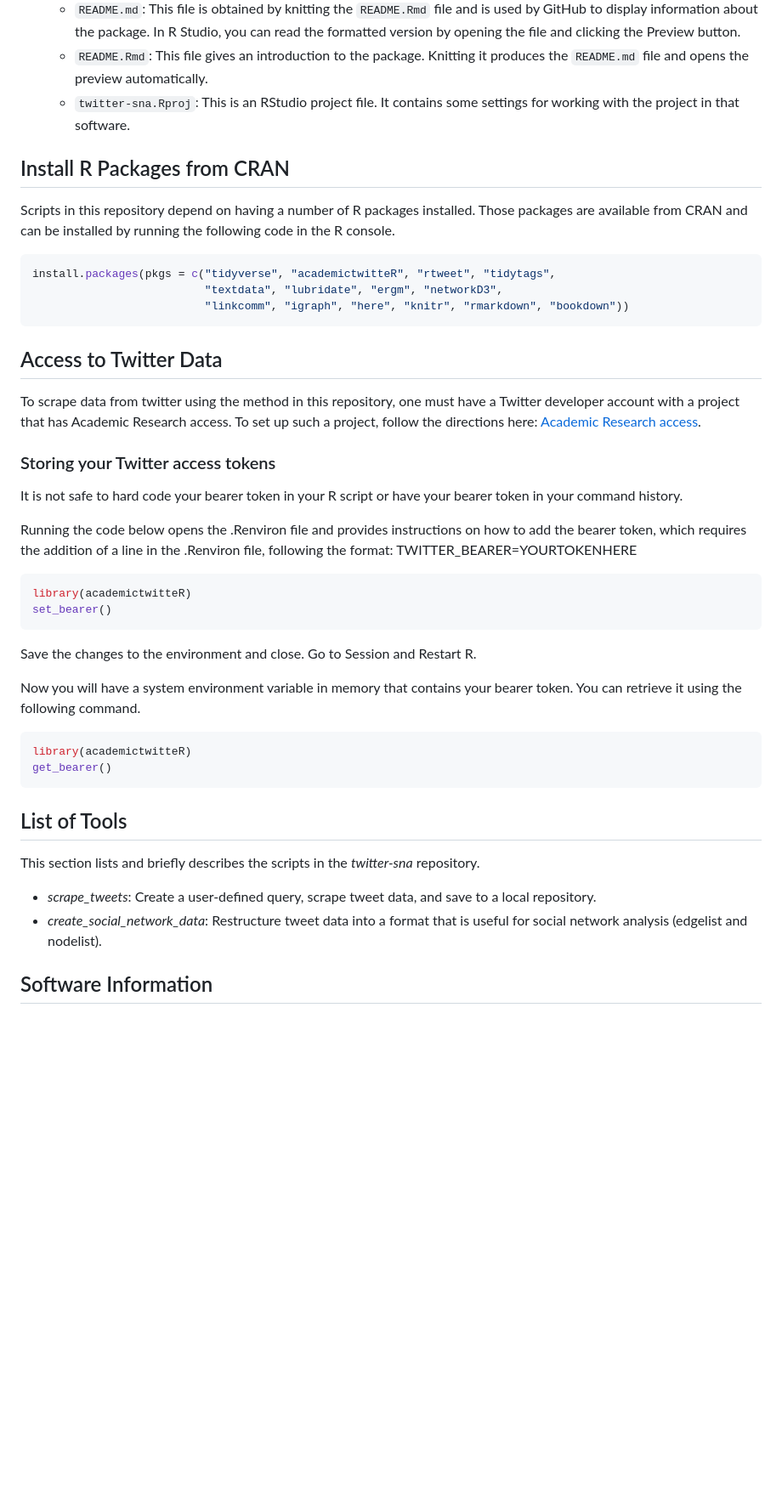
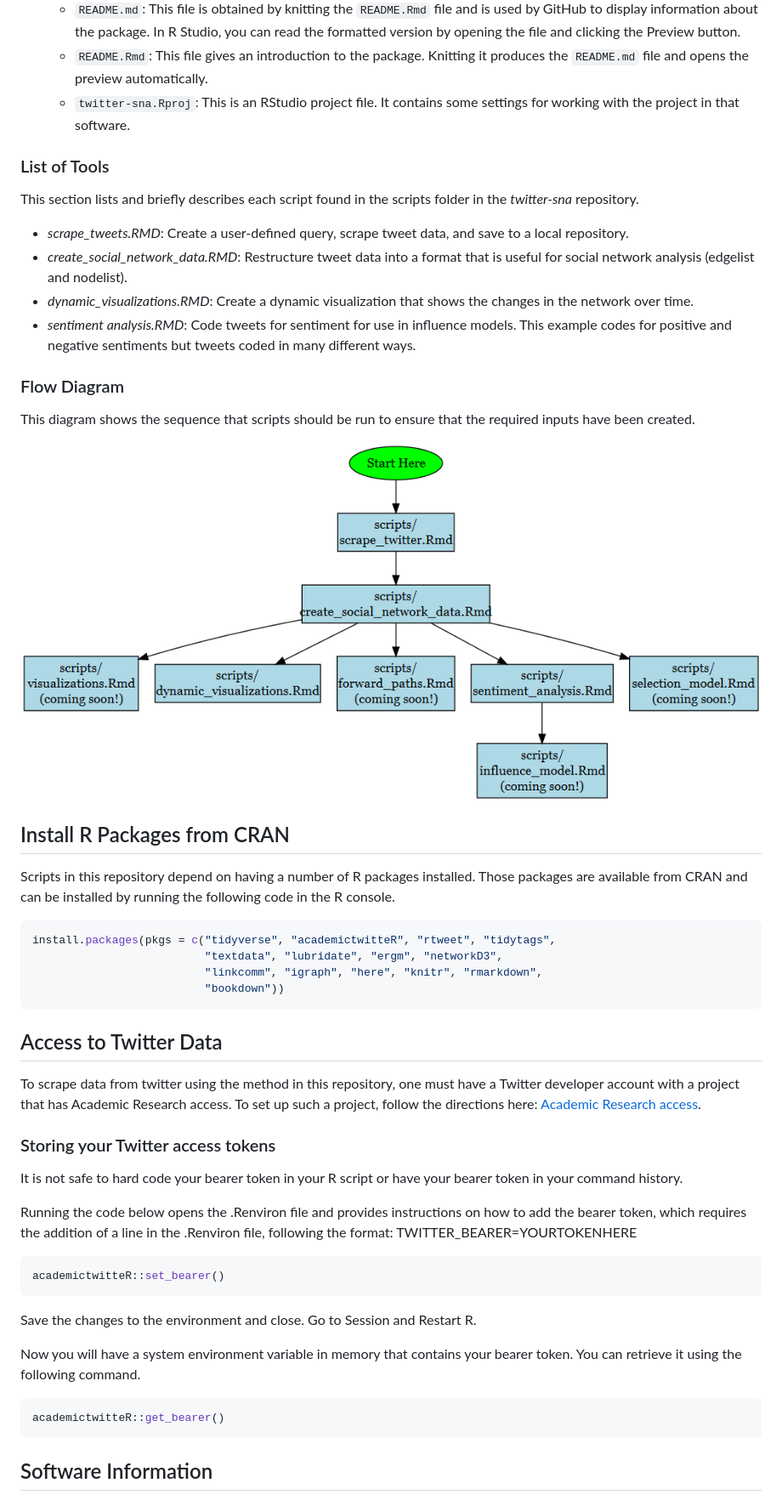
Before and after one commit to nrjess/twitter-sna, a Markdown page: README.md, the part around the change. Shown: that part at 85% size. GitHub-like rendering; pictures changed too: flow_diagram.png (added); blank space fills up the shorter version.

Commit message:
Added a flow diagram for script sequence.

````diff
--- a/README.md
+++ b/README.md
@@ -57,6 +57,28 @@ project](https://support.rstudio.com/hc/en-us/articles/200526207-Using-RStudio-P
   - `twitter-sna.Rproj`: This is an RStudio project file. It contains
     some settings for working with the project in that software.
 
+### List of Tools
+
+This section lists and briefly describes each script found in the
+scripts folder in the *twitter-sna* repository.
+
+- *scrape_tweets.RMD*: Create a user-defined query, scrape tweet data,
+  and save to a local repository.
+- *create_social_network_data.RMD*: Restructure tweet data into a format
+  that is useful for social network analysis (edgelist and nodelist).
+- *dynamic_visualizations.RMD*: Create a dynamic visualization that
+  shows the changes in the network over time.
+- *sentiment analysis.RMD*: Code tweets for sentiment for use in
+  influence models. This example codes for positive and negative
+  sentiments but tweets coded in many different ways.
+
+### Flow Diagram
+
+This diagram shows the sequence that scripts should be run to ensure
+that the required inputs have been created.
+
+<img src="flow_diagram.png" width="100%" />
+
 ## Install R Packages from CRAN
 
 Scripts in this repository depend on having a number of R packages
@@ -66,7 +88,8 @@ by running the following code in the R console.
 ``` r
 install.packages(pkgs = c("tidyverse", "academictwitteR", "rtweet", "tidytags",
                           "textdata", "lubridate", "ergm", "networkD3",
-                          "linkcomm", "igraph", "here", "knitr", "rmarkdown", "bookdown"))
+                          "linkcomm", "igraph", "here", "knitr", "rmarkdown",
+                          "bookdown"))
 ```
 
 ## Access to Twitter Data
@@ -88,8 +111,7 @@ of a line in the .Renviron file, following the format:
 TWITTER_BEARER=YOURTOKENHERE
 
 ``` r
-library(academictwitteR)
-set_bearer()
+academictwitteR::set_bearer()
 ```
 
 Save the changes to the environment and close. Go to Session and Restart
@@ -99,19 +121,8 @@ Now you will have a system environment variable in memory that contains
 your bearer token. You can retrieve it using the following command.
 
 ``` r
-library(academictwitteR)
-get_bearer()
+academictwitteR::get_bearer()
 ```
-
-## List of Tools
-
-This section lists and briefly describes the scripts in the
-*twitter-sna* repository.
-
-- *scrape_tweets*: Create a user-defined query, scrape tweet data, and
-  save to a local repository.
-- *create_social_network_data*: Restructure tweet data into a format
-  that is useful for social network analysis (edgelist and nodelist).
 
 ## Software Information
 
````
Also changed, not shown: 1 other file.
